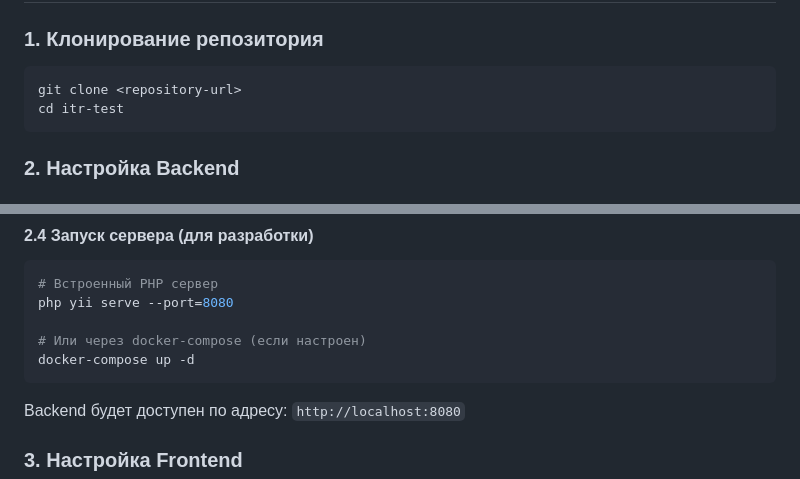
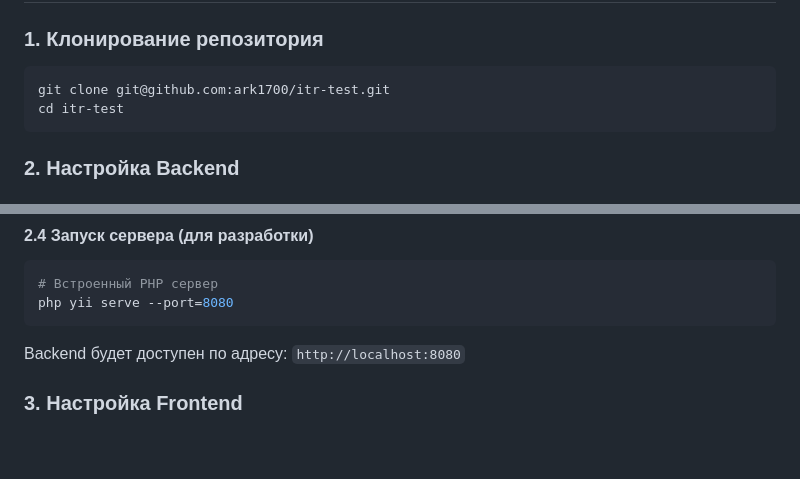
Before and after one commit to ark1700/itr-test, a Markdown page: README.md, 2 parts joined by grey strips. GitHub-like rendering; blank space fills up the shorter version.

Commit message:
Update README
Updated clone command with specific repository URL and removed commented docker-compose command.

````diff
--- a/README.md
+++ b/README.md
@@ -29,7 +29,7 @@ Fullstack приложение на Yii2 + React для работы с лент
 ### 1. Клонирование репозитория
 
 ```bash
-git clone <repository-url>
+git clone git@github.com:ark1700/itr-test.git
 cd itr-test
 ```
 
@@ -73,9 +73,6 @@ php yii migrate
 ```bash
 # Встроенный PHP сервер
 php yii serve --port=8080
-
-# Или через docker-compose (если настроен)
-docker-compose up -d
 ```
 
 Backend будет доступен по адресу: `http://localhost:8080`
````
